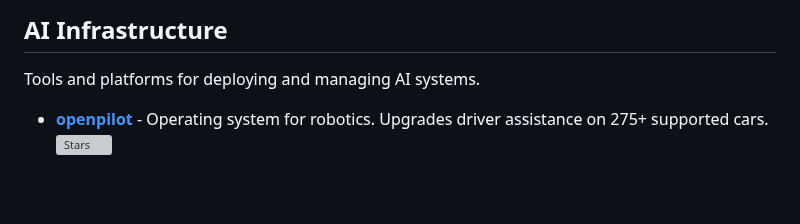
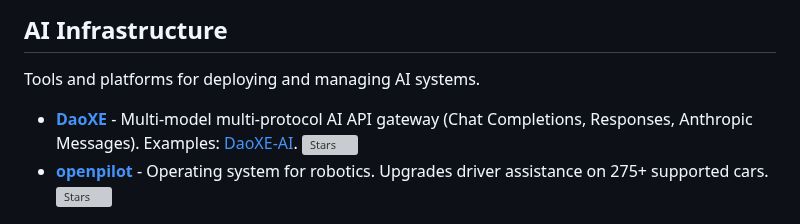
Before and after one commit to JMcrafter26/awesome-ai-tools, a Markdown page: README.md, the part around the change. Rendered like a GitHub page; blank space fills up the shorter version; grey boxes are pictures that could not be loaded.

Commit message:
Add DaoXE multi-model multi-protocol AI API gateway

```diff
--- a/README.md
+++ b/README.md
@@ -156,6 +156,7 @@ Object detection, tracking, and visual analysis.
 
 Tools and platforms for deploying and managing AI systems.
 
+- **[DaoXE](https://daoxe.com)** - Multi-model multi-protocol AI API gateway (Chat Completions, Responses, Anthropic Messages). Examples: [DaoXE-AI](https://github.com/seven7763/DaoXE-AI). ![Stars](https://img.shields.io/github/stars/seven7763/DaoXE-AI?style=flat-square)
 - **[openpilot](https://github.com/commaai/openpilot)** - Operating system for robotics. Upgrades driver assistance on 275+ supported cars. ![Stars](https://img.shields.io/github/stars/commaai/openpilot?style=flat-square)
 
 ## Learning Resources
```
